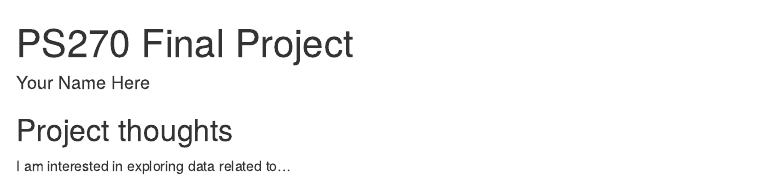
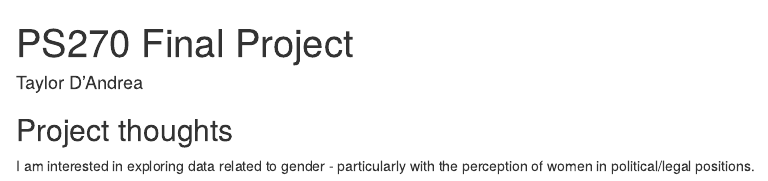
Before and after one commit to taylordndr/ps270-final-project, an R Markdown document (index.Rmd): the page in a window 1100 px wide, from its top. Rendered offline with R 4.5, knitr and Pandoc, with nearby package versions; drawn as R Markdown's standard HTML page in place of the format the file asks for.

Commit message:
Updated my name and preliminary ideas.

```diff
--- a/index.Rmd
+++ b/index.Rmd
@@ -1,6 +1,6 @@
 ---
 title: "PS270 Final Project"
-author: "Your Name Here"
+author: Taylor D'Andrea
 description: "My final project"
 output:
   distill::distill_article:
@@ -11,4 +11,4 @@ output:
 
 ## Project thoughts
 
-I am interested in exploring data related to...
+I am interested in exploring data related to gender - particularly with the perception of women in political/legal positions.
```
Also changed, not shown: index.html.
